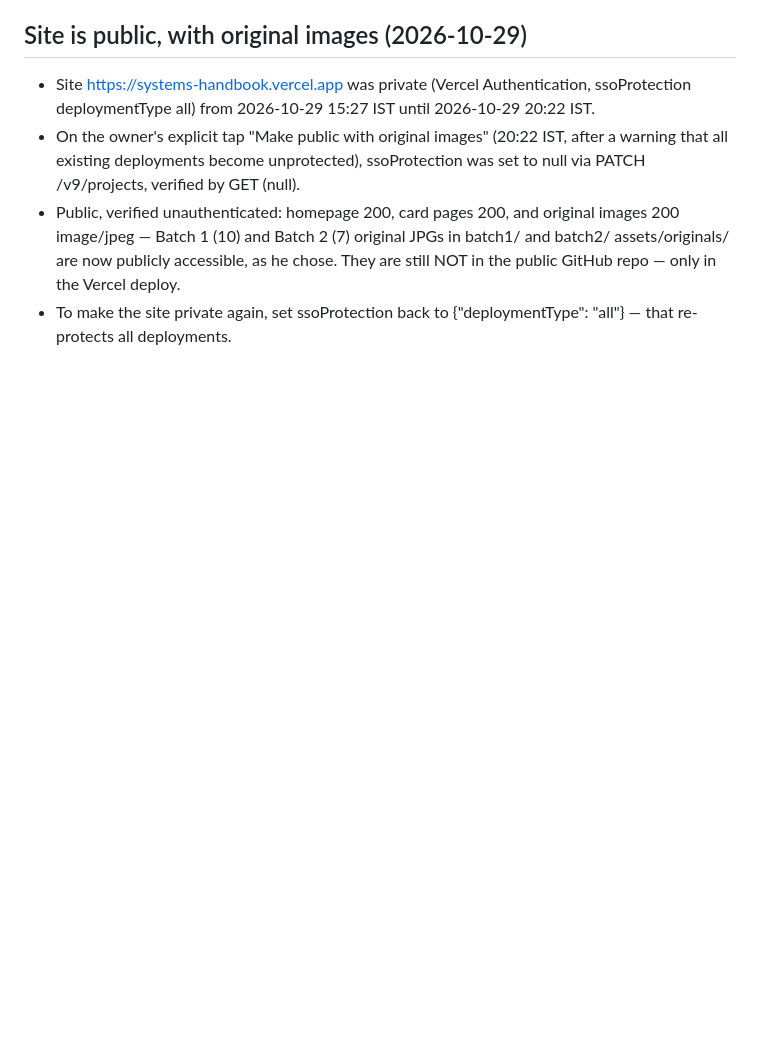
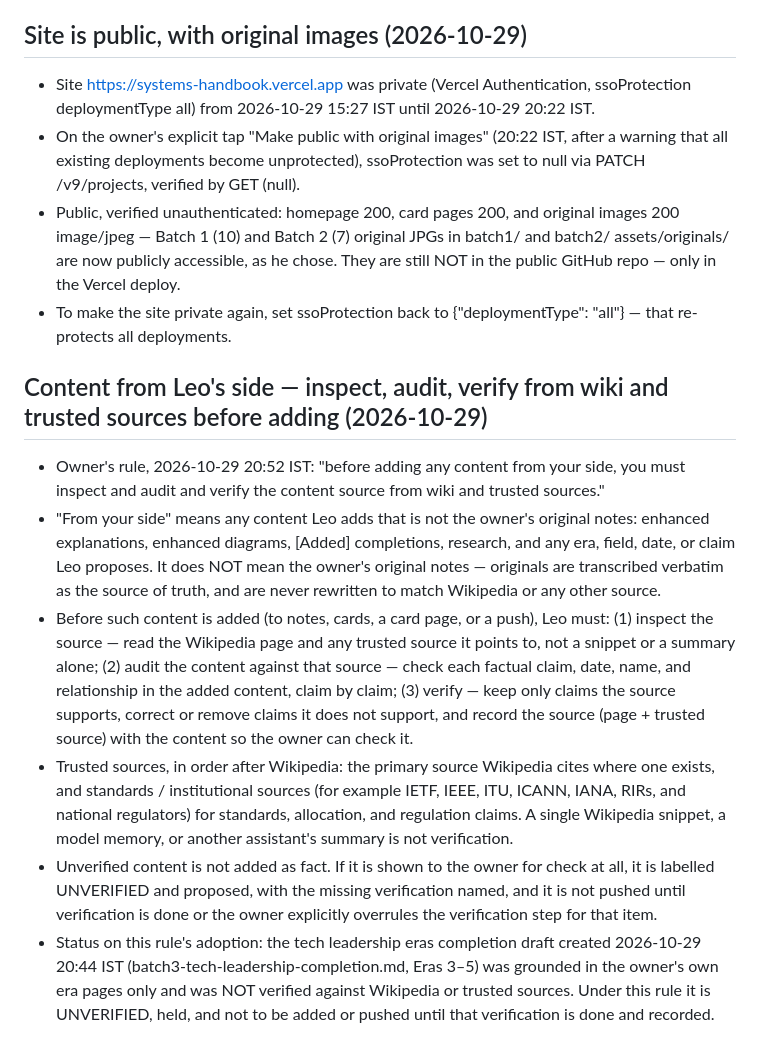
Before and after one commit to AravindMutthe/systems-handbook, a Markdown page: rules.md, the part around the change. GitHub-like rendering; blank space fills up the shorter version.

Commit message:
Add rule: Leo-side content must be inspected, audited and verified from wiki and trusted sources before adding (2026-10-29)

```diff
--- a/rules.md
+++ b/rules.md
@@ -803,3 +803,45 @@ In practice: the Handbook keeps its own repo, Vercel project, design and content
   Vercel deploy.
 - To make the site private again, set ssoProtection back to
   {"deploymentType": "all"} — that re-protects all deployments.
+
+## Content from Leo's side — inspect, audit, verify from wiki and trusted sources before adding (2026-10-29)
+
+- Owner's rule, 2026-10-29 20:52 IST: "before adding any content
+  from your side, you must inspect and audit and verify the
+  content source from wiki and trusted sources."
+- "From your side" means any content Leo adds that is not the
+  owner's original notes: enhanced explanations, enhanced
+  diagrams, [Added] completions, research, and any era, field,
+  date, or claim Leo proposes. It does NOT mean the owner's
+  original notes — originals are transcribed verbatim as the
+  source of truth, and are never rewritten to match Wikipedia
+  or any other source.
+- Before such content is added (to notes, cards, a card page,
+  or a push), Leo must: (1) inspect the source — read the
+  Wikipedia page and any trusted source it points to, not a
+  snippet or a summary alone; (2) audit the content against
+  that source — check each factual claim, date, name, and
+  relationship in the added content, claim by claim; (3)
+  verify — keep only claims the source supports, correct or
+  remove claims it does not support, and record the source
+  (page + trusted source) with the content so the owner can
+  check it.
+- Trusted sources, in order after Wikipedia: the primary
+  source Wikipedia cites where one exists, and standards /
+  institutional sources (for example IETF, IEEE, ITU, ICANN,
+  IANA, RIRs, and national regulators) for standards,
+  allocation, and regulation claims. A single Wikipedia
+  snippet, a model memory, or another assistant's summary is
+  not verification.
+- Unverified content is not added as fact. If it is shown to
+  the owner for check at all, it is labelled UNVERIFIED and
+  proposed, with the missing verification named, and it is
+  not pushed until verification is done or the owner
+  explicitly overrules the verification step for that item.
+- Status on this rule's adoption: the tech leadership eras
+  completion draft created 2026-10-29 20:44 IST
+  (batch3-tech-leadership-completion.md, Eras 3–5) was
+  grounded in the owner's own era pages only and was NOT
+  verified against Wikipedia or trusted sources. Under this
+  rule it is UNVERIFIED, held, and not to be added or pushed
+  until that verification is done and recorded.
```
